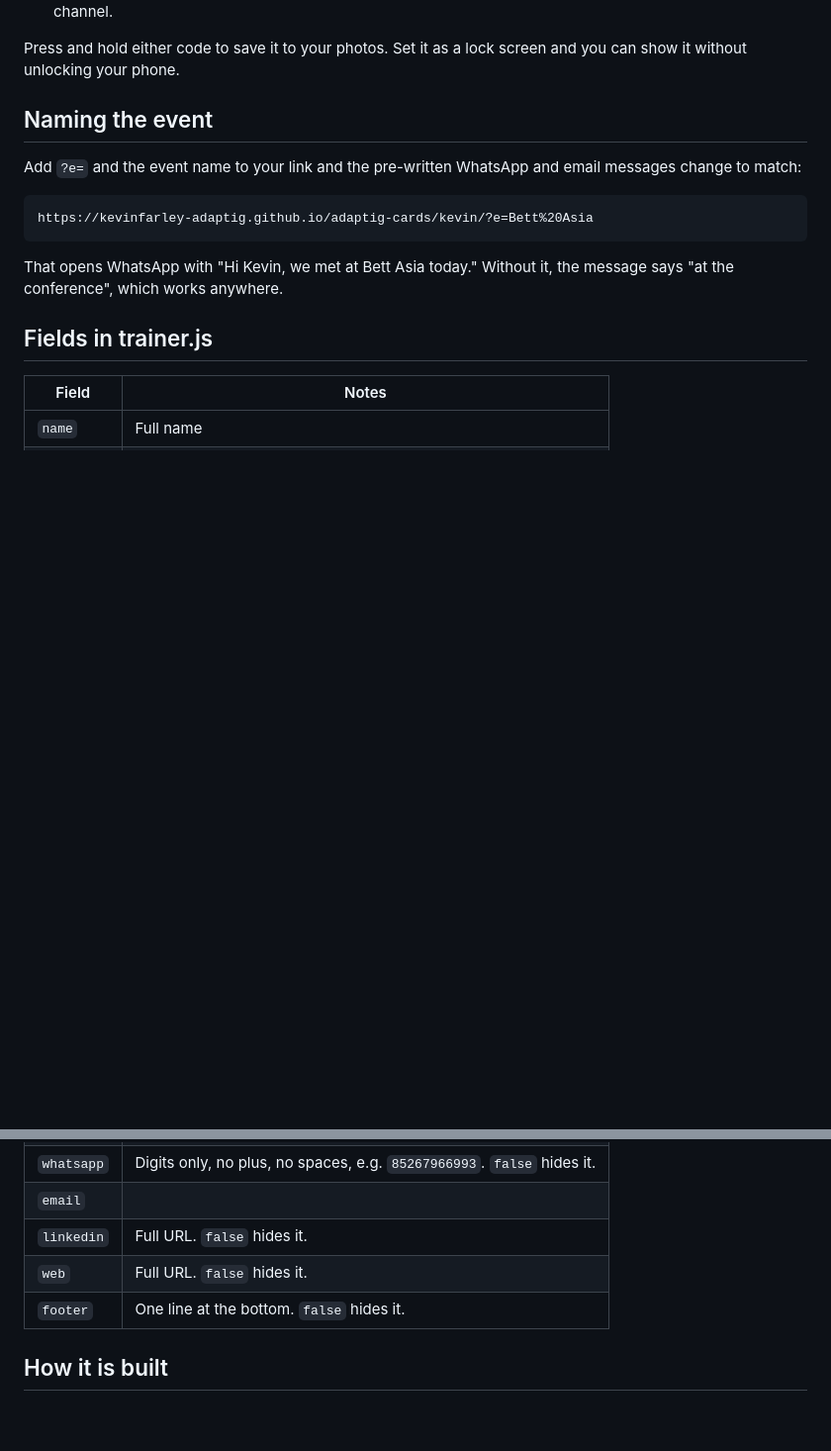
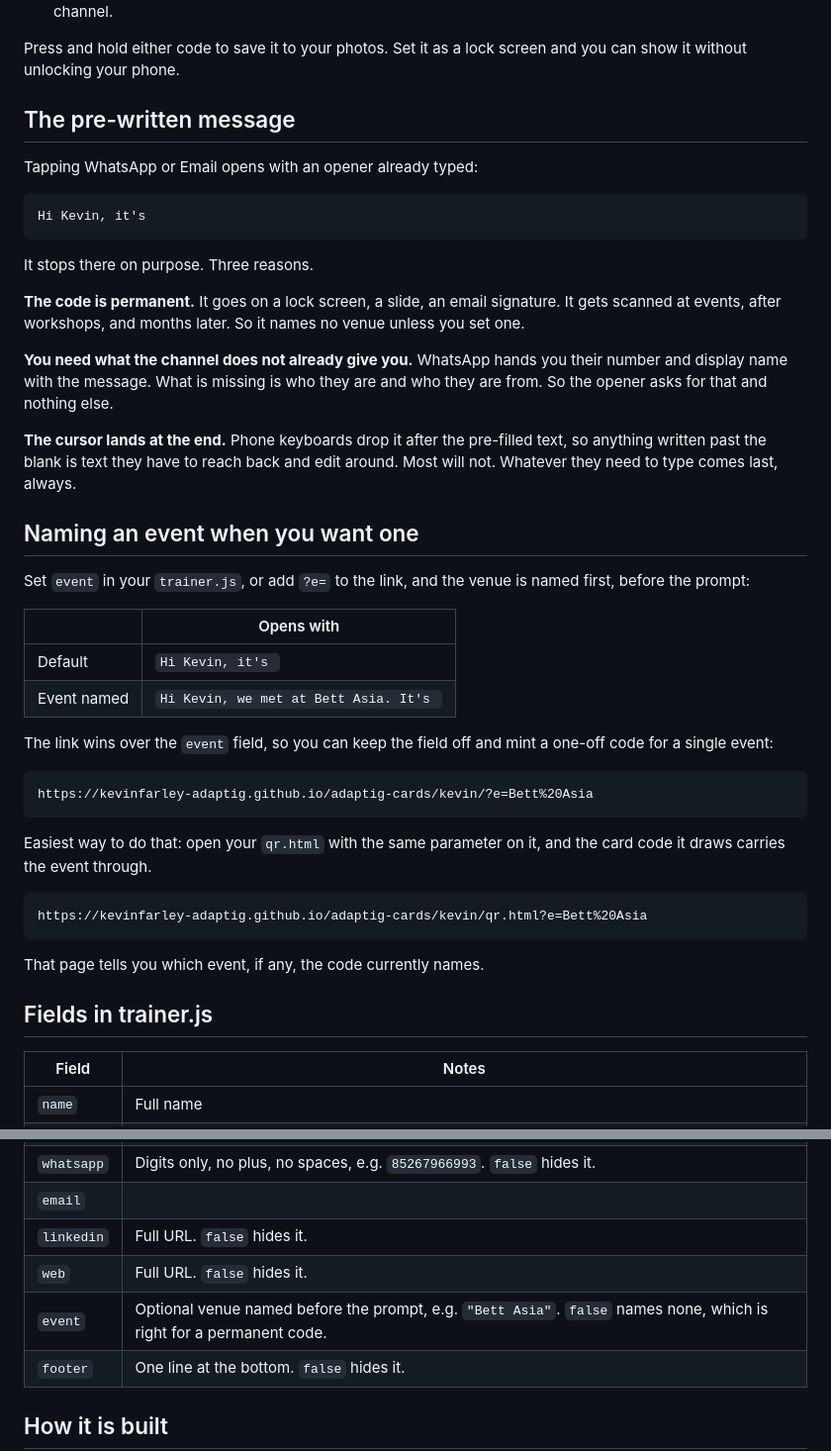
Before and after one commit to kevinfarley-adaptig/adaptig-cards, a Markdown page: README.md, 2 parts joined by grey strips. Shown at 99% size. GitHub-like rendering; blank space fills up the shorter version.

Commit message:
Document the opener, and why it stops where it does

````diff
--- a/README.md
+++ b/README.md
@@ -31,17 +31,53 @@ Open `yourname/qr.html` on your phone. Two codes, switchable:
 Press and hold either code to save it to your photos. Set it as a lock screen and
 you can show it without unlocking your phone.
 
-## Naming the event
+## The pre-written message
 
-Add `?e=` and the event name to your link and the pre-written WhatsApp and email
-messages change to match:
+Tapping WhatsApp or Email opens with an opener already typed:
+
+```
+Hi Kevin, it's
+```
+
+It stops there on purpose. Three reasons.
+
+**The code is permanent.** It goes on a lock screen, a slide, an email signature.
+It gets scanned at events, after workshops, and months later. So it names no
+venue unless you set one.
+
+**You need what the channel does not already give you.** WhatsApp hands you their
+number and display name with the message. What is missing is who they are and who
+they are from. So the opener asks for that and nothing else.
+
+**The cursor lands at the end.** Phone keyboards drop it after the pre-filled
+text, so anything written past the blank is text they have to reach back and edit
+around. Most will not. Whatever they need to type comes last, always.
+
+## Naming an event when you want one
+
+Set `event` in your `trainer.js`, or add `?e=` to the link, and the venue is named
+first, before the prompt:
+
+| | Opens with |
+|---|---|
+| Default | `Hi Kevin, it's ` |
+| Event named | `Hi Kevin, we met at Bett Asia. It's ` |
+
+The link wins over the `event` field, so you can keep the field off and mint a
+one-off code for a single event:
 
 ```
 https://kevinfarley-adaptig.github.io/adaptig-cards/kevin/?e=Bett%20Asia
 ```
 
-That opens WhatsApp with "Hi Kevin, we met at Bett Asia today." Without it, the
-message says "at the conference", which works anywhere.
+Easiest way to do that: open your `qr.html` with the same parameter on it, and the
+card code it draws carries the event through.
+
+```
+https://kevinfarley-adaptig.github.io/adaptig-cards/kevin/qr.html?e=Bett%20Asia
+```
+
+That page tells you which event, if any, the code currently names.
 
 ## Fields in trainer.js
 
@@ -57,6 +93,7 @@ message says "at the conference", which works anywhere.
 | `email` | |
 | `linkedin` | Full URL. `false` hides it. |
 | `web` | Full URL. `false` hides it. |
+| `event` | Optional venue named before the prompt, e.g. `"Bett Asia"`. `false` names none, which is right for a permanent code. |
 | `footer` | One line at the bottom. `false` hides it. |
 
 ## How it is built
````
